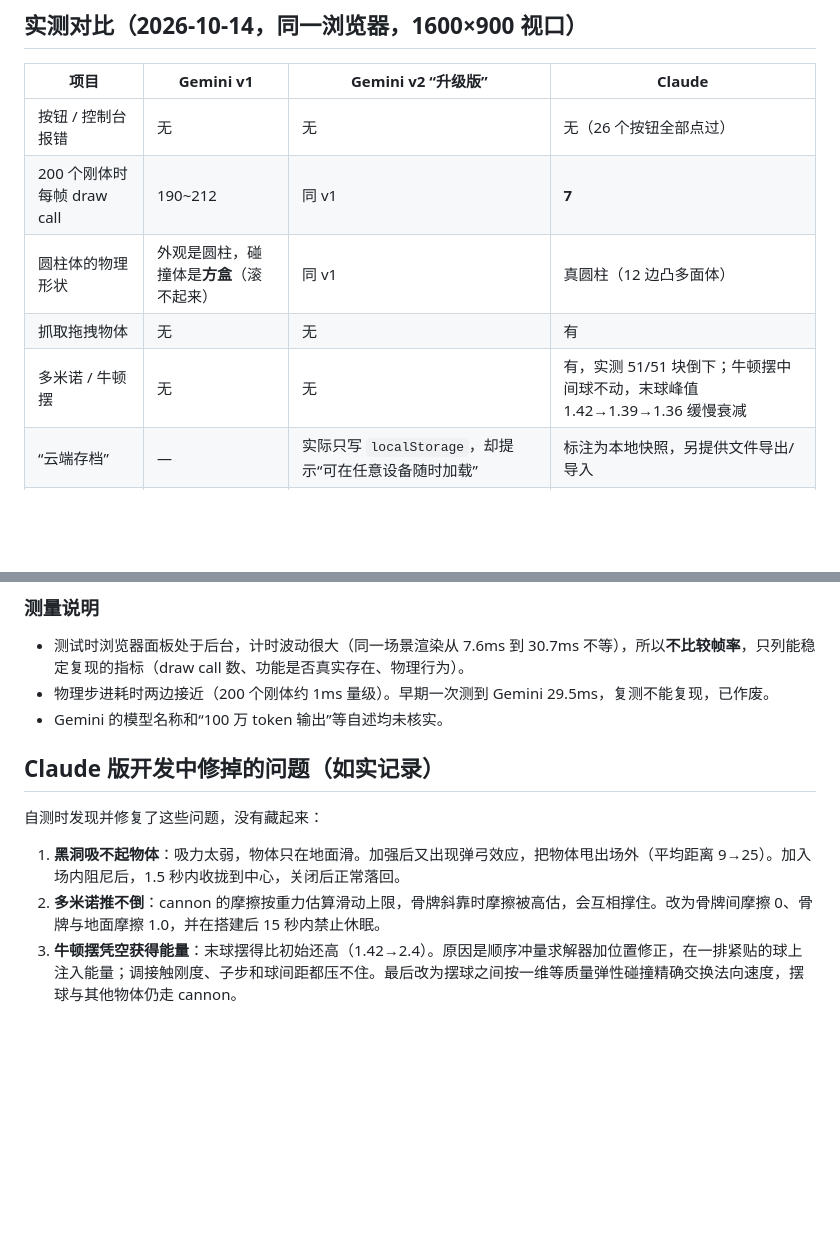
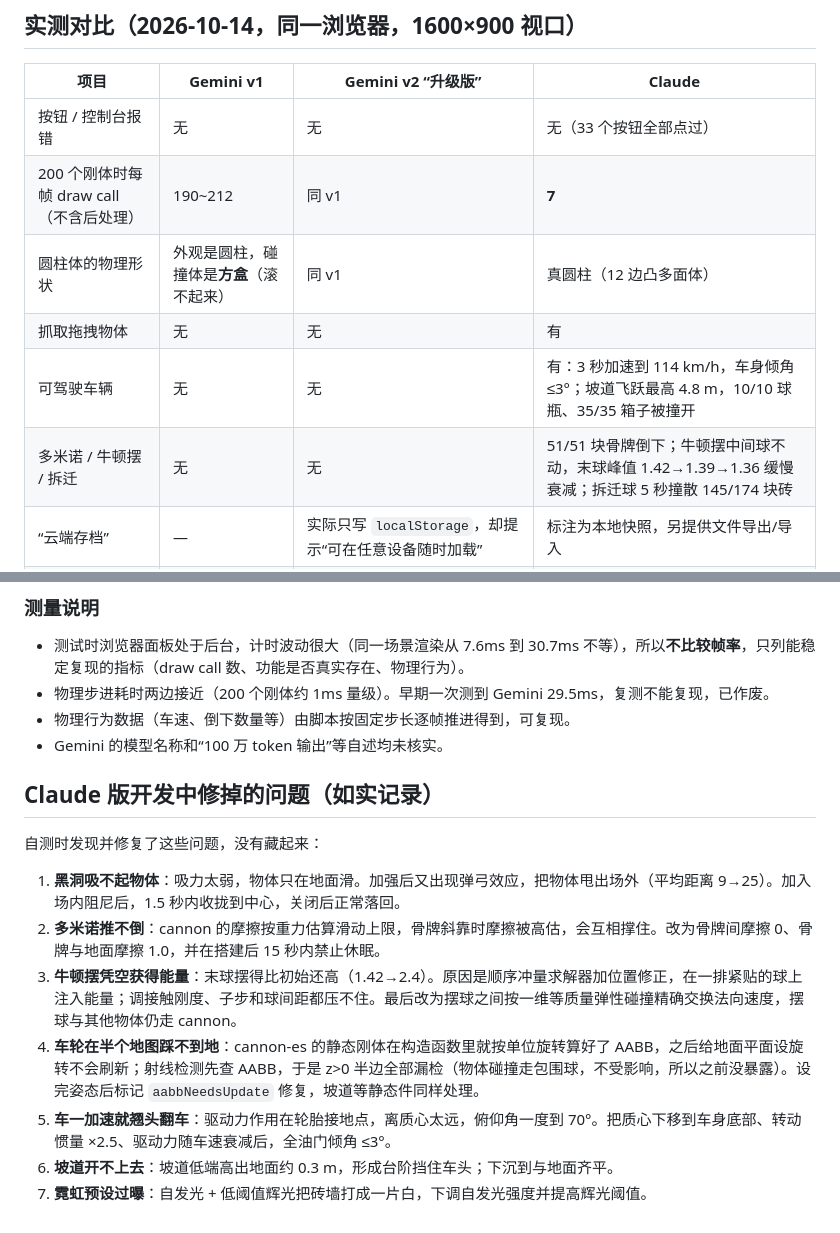
Before and after one commit to bosswenwu/ai-3d-battle, a Markdown page: README.md, 2 parts joined by grey strips. GitHub-like rendering; blank space fills up the shorter version.

```diff
--- a/README.md
+++ b/README.md
@@ -43,11 +50,12 @@ index.html?preset=neon&scene=dominoes
 
 | 项目 | Gemini v1 | Gemini v2 “升级版” | Claude |
 |---|---|---|---|
-| 按钮 / 控制台报错 | 无 | 无 | 无（26 个按钮全部点过） |
-| 200 个刚体时每帧 draw call | 190~212 | 同 v1 | **7** |
+| 按钮 / 控制台报错 | 无 | 无 | 无（33 个按钮全部点过） |
+| 200 个刚体时每帧 draw call（不含后处理） | 190~212 | 同 v1 | **7** |
 | 圆柱体的物理形状 | 外观是圆柱，碰撞体是**方盒**（滚不起来） | 同 v1 | 真圆柱（12 边凸多面体） |
 | 抓取拖拽物体 | 无 | 无 | 有 |
-| 多米诺 / 牛顿摆 | 无 | 无 | 有，实测 51/51 块倒下；牛顿摆中间球不动，末球峰值 1.42→1.39→1.36 缓慢衰减 |
+| 可驾驶车辆 | 无 | 无 | 有：3 秒加速到 114 km/h，车身倾角 ≤3°；坡道飞跃最高 4.8 m，10/10 球瓶、35/35 箱子被撞开 |
+| 多米诺 / 牛顿摆 / 拆迁 | 无 | 无 | 51/51 块骨牌倒下；牛顿摆中间球不动，末球峰值 1.42→1.39→1.36 缓慢衰减；拆迁球 5 秒撞散 145/174 块砖 |
 | “云端存档” | — | 实际只写 `localStorage`，却提示“可在任意设备随时加载” | 标注为本地快照，另提供文件导出/导入 |
 | “Gemini 4 AI 指挥官” | — | 关键词匹配 + `setTimeout(600)` 假装在思考；输入无关指令也提示“执行完毕” | 不做假 AI |
 | 存档往返 | — | 多面柱读回来变成方块，颜色随机打乱 | 形状、尺寸、颜色完全一致（已测） |
@@ -57,6 +65,7 @@ index.html?preset=neon&scene=dominoes
 
 - 测试时浏览器面板处于后台，计时波动很大（同一场景渲染从 7.6ms 到 30.7ms 不等），所以**不比较帧率**，只列能稳定复现的指标（draw call 数、功能是否真实存在、物理行为）。
 - 物理步进耗时两边接近（200 个刚体约 1ms 量级）。早期一次测到 Gemini 29.5ms，复测不能复现，已作废。
+- 物理行为数据（车速、倒下数量等）由脚本按固定步长逐帧推进得到，可复现。
 - Gemini 的模型名称和“100 万 token 输出”等自述均未核实。
 
 ## Claude 版开发中修掉的问题（如实记录）
@@ -66,3 +75,7 @@ index.html?preset=neon&scene=dominoes
 1. **黑洞吸不起物体**：吸力太弱，物体只在地面滑。加强后又出现弹弓效应，把物体甩出场外（平均距离 9→25）。加入场内阻尼后，1.5 秒内收拢到中心，关闭后正常落回。
 2. **多米诺推不倒**：cannon 的摩擦按重力估算滑动上限，骨牌斜靠时摩擦被高估，会互相撑住。改为骨牌间摩擦 0、骨牌与地面摩擦 1.0，并在搭建后 15 秒内禁止休眠。
 3. **牛顿摆凭空获得能量**：末球摆得比初始还高（1.42→2.4）。原因是顺序冲量求解器加位置修正，在一排紧贴的球上注入能量；调接触刚度、子步和球间距都压不住。最后改为摆球之间按一维等质量弹性碰撞精确交换法向速度，摆球与其他物体仍走 cannon。
+4. **车轮在半个地图踩不到地**：cannon-es 的静态刚体在构造函数里就按单位旋转算好了 AABB，之后给地面平面设旋转不会刷新；射线检测先查 AABB，于是 z>0 半边全部漏检（物体碰撞走包围球，不受影响，所以之前没暴露）。设完姿态后标记 `aabbNeedsUpdate` 修复，坡道等静态件同样处理。
+5. **车一加速就翘头翻车**：驱动力作用在轮胎接地点，离质心太远，俯仰角一度到 70°。把质心下移到车身底部、转动惯量 ×2.5、驱动力随车速衰减后，全油门倾角 ≤3°。
+6. **坡道开不上去**：坡道低端高出地面约 0.3 m，形成台阶挡住车头；下沉到与地面齐平。
+7. **霓虹预设过曝**：自发光 + 低阈值辉光把砖墙打成一片白，下调自发光强度并提高辉光阈值。
```
Also changed, not shown: other parts of README.md (+27 -20 lines), screenshots/neon-dominoes.png, screenshots/neon-wreck.png (added), 1 other file.
